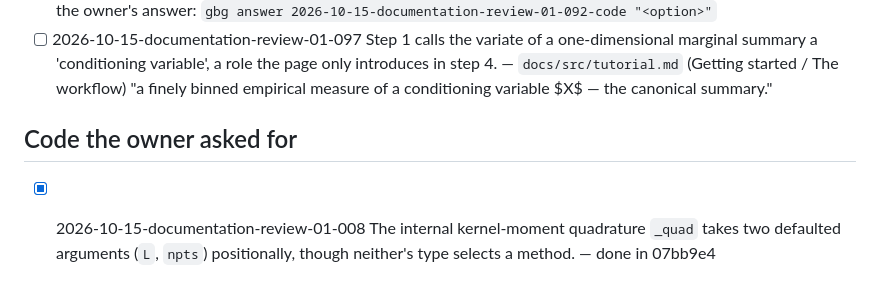
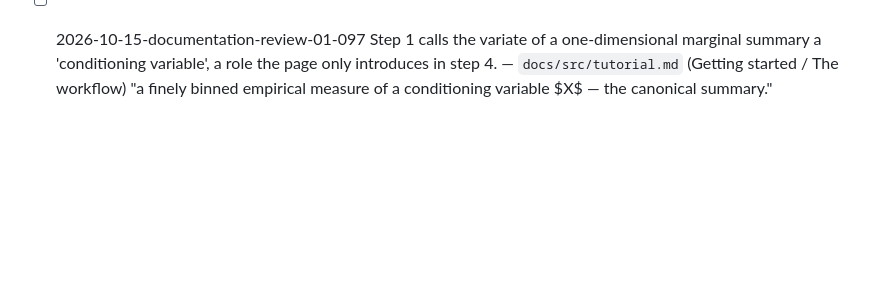
Before and after one commit to GrigorySarnitsky/GBGStreamingStatistics.jl, a Markdown page: .claude/WORK_QUEUE.md, the part around the change. GitHub-like rendering; blank space fills up the shorter version.

Commit message:
Work queue: drop the done quadrature item
The queue lists only what is still to do; git keeps the history (07bb9e4 made the change).

Co-Authored-By: Anthropic Claude <noreply@anthropic.com>

```diff
--- a/.claude/WORK_QUEUE.md
+++ b/.claude/WORK_QUEUE.md
@@ -50,7 +50,3 @@
 - [ ] 2026-10-15-documentation-review-01-090 Symbols appear unbound: the lag $\tau$ in $p_\tau(y\mid x)$, the response $Y$ and conditioning value $x$ in $\mathbb{E}[g(Y)\mid x]$ (and the pair $(X, Y)$ generally), and the kernel $K$ in $\int K = 1$. — `docs/src/index.md` (GBGStreamingStatistics.jl / Main components) "two-time transition density `transition_density` ($p_\tau(y\mid x)$; double-kernel)" — waits on the owner's answer: `gbg answer 2026-10-15-documentation-review-01-090-code "<option>"`
 - [ ] 2026-10-15-documentation-review-01-092 The letter \ell is bound to two different things inside one display: the bin location \ell_j and the moment order (the subscript of T_\ell, P_\ell and the exponent), so the formula reads as if the exponent were a location. — `src/LocalPolynomial.jl` (local_fit) "T_\ell &= \sum_j K_h(\ell_j - x)" — waits on the owner's answer: `gbg answer 2026-10-15-documentation-review-01-092-code "<option>"`
 - [ ] 2026-10-15-documentation-review-01-097 Step 1 calls the variate of a one-dimensional marginal summary a 'conditioning variable', a role the page only introduces in step 4. — `docs/src/tutorial.md` (Getting started / The workflow) "a finely binned empirical measure of a conditioning variable $X$ — the canonical summary."
-
-## Code the owner asked for
-
-- [x] 2026-10-15-documentation-review-01-008 The internal kernel-moment quadrature `_quad` takes two defaulted arguments (`L`, `npts`) positionally, though neither's type selects a method. — done in 07bb9e4
```
